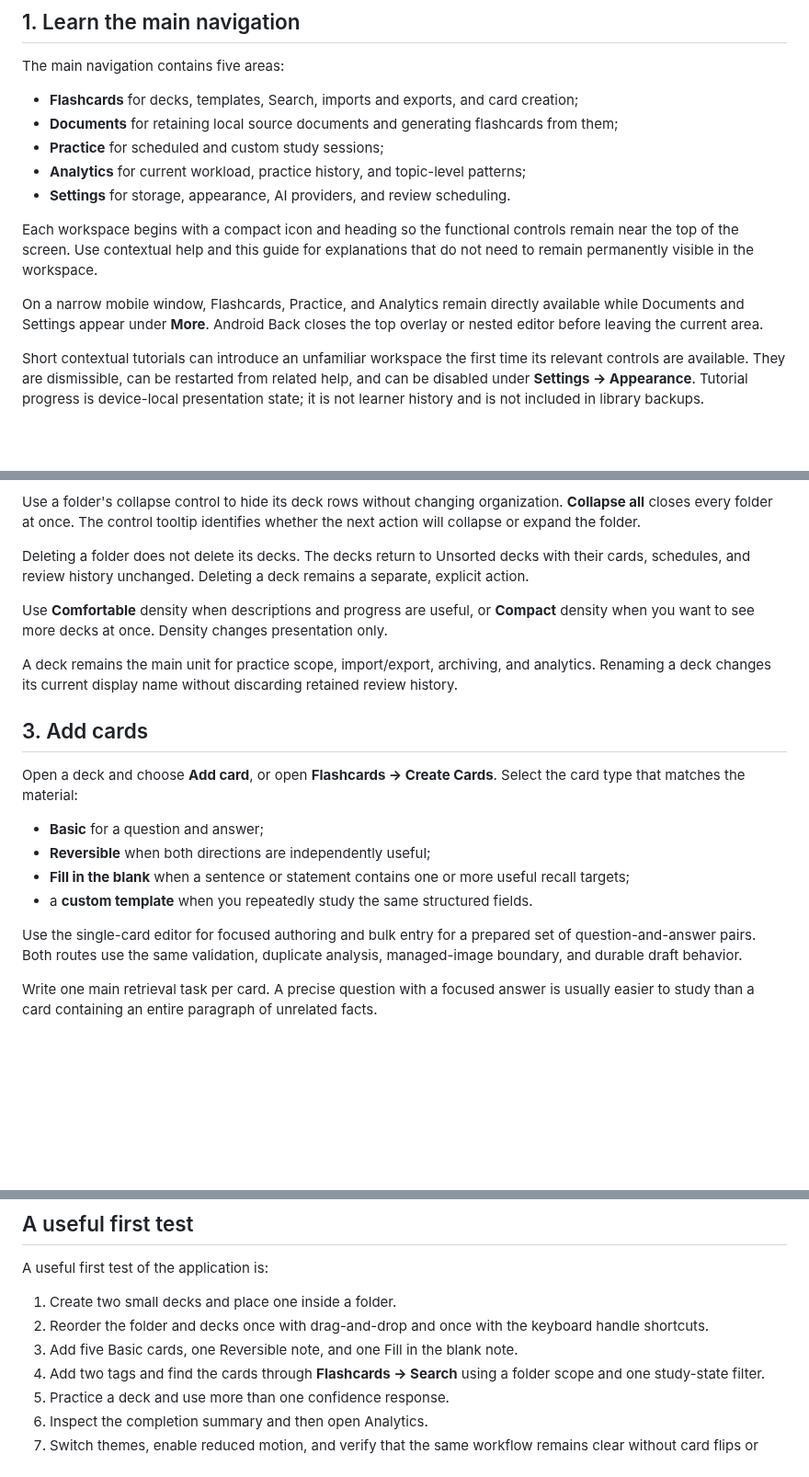
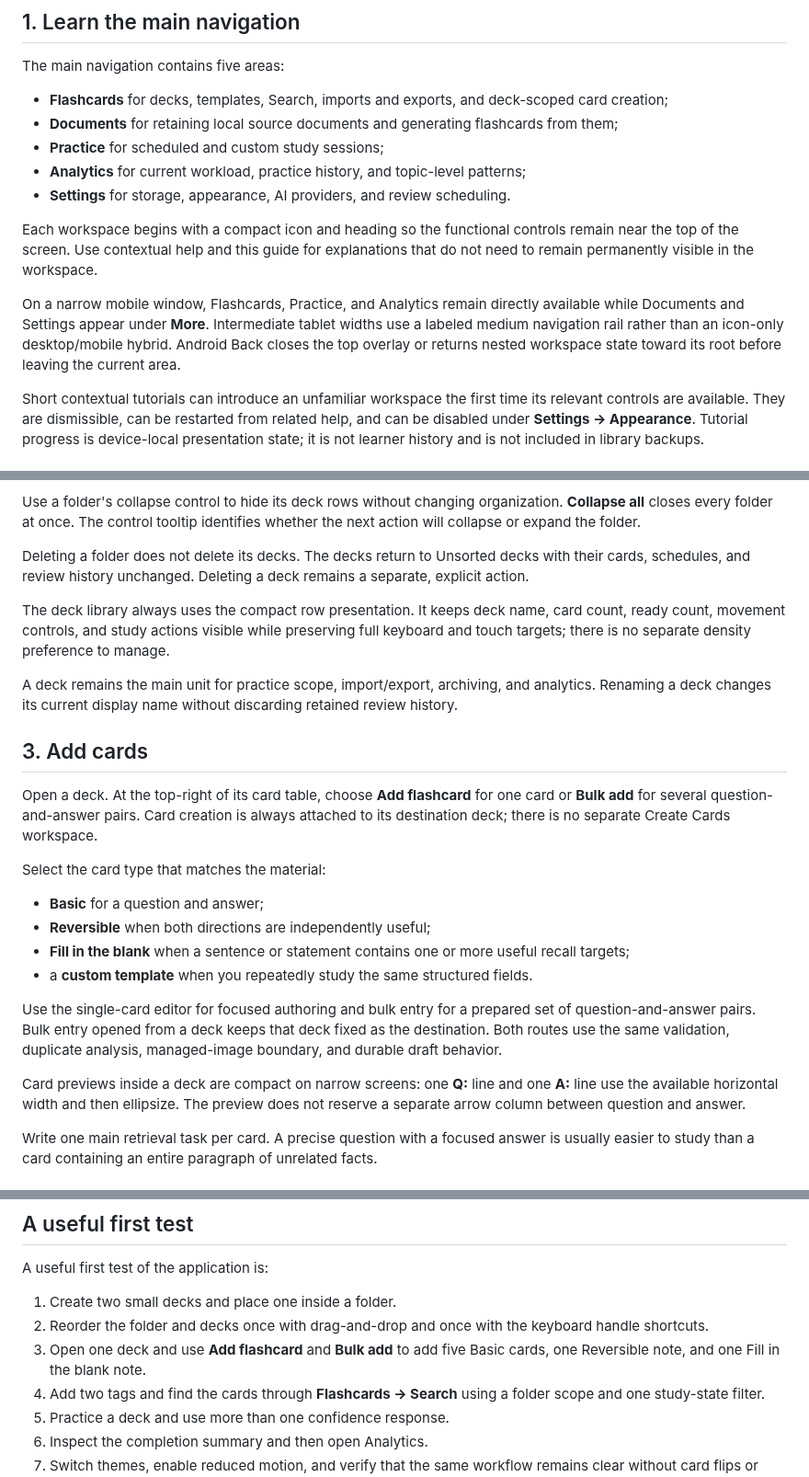
Before and after one commit to jferments/ostudy, a Markdown page: docs/user-guide/getting-started.md, 3 parts joined by grey strips. Shown at 92% size. Drawn GitHub-style; blank space fills up the shorter version.

Commit message:
docs(ui): update getting started for deck-scoped authoring

```diff
--- a/docs/user-guide/getting-started.md
+++ b/docs/user-guide/getting-started.md
@@ -8,7 +8,7 @@ This guide follows a normal first-use path rather than the internal implementati
 
 The main navigation contains five areas:
 
-- **Flashcards** for decks, templates, Search, imports and exports, and card creation;
+- **Flashcards** for decks, templates, Search, imports and exports, and deck-scoped card creation;
 - **Documents** for retaining local source documents and generating flashcards from them;
 - **Practice** for scheduled and custom study sessions;
 - **Analytics** for current workload, practice history, and topic-level patterns;
@@ -16,7 +16,7 @@ The main navigation contains five areas:
 
 Each workspace begins with a compact icon and heading so the functional controls remain near the top of the screen. Use contextual help and this guide for explanations that do not need to remain permanently visible in the workspace.
 
-On a narrow mobile window, Flashcards, Practice, and Analytics remain directly available while Documents and Settings appear under **More**. Android Back closes the top overlay or nested editor before leaving the current area.
+On a narrow mobile window, Flashcards, Practice, and Analytics remain directly available while Documents and Settings appear under **More**. Intermediate tablet widths use a labeled medium navigation rail rather than an icon-only desktop/mobile hybrid. Android Back closes the top overlay or returns nested workspace state toward its root before leaving the current area.
 
 Short contextual tutorials can introduce an unfamiliar workspace the first time its relevant controls are available. They are dismissible, can be restarted from related help, and can be disabled under **Settings → Appearance**. Tutorial progress is device-local presentation state; it is not learner history and is not included in library backups.
 
@@ -32,20 +32,24 @@ Use a folder's collapse control to hide its deck rows without changing organizat
 
 Deleting a folder does not delete its decks. The decks return to Unsorted decks with their cards, schedules, and review history unchanged. Deleting a deck remains a separate, explicit action.
 
-Use **Comfortable** density when descriptions and progress are useful, or **Compact** density when you want to see more decks at once. Density changes presentation only.
+The deck library always uses the compact row presentation. It keeps deck name, card count, ready count, movement controls, and study actions visible while preserving full keyboard and touch targets; there is no separate density preference to manage.
 
 A deck remains the main unit for practice scope, import/export, archiving, and analytics. Renaming a deck changes its current display name without discarding retained review history.
 
 ## 3. Add cards
 
-Open a deck and choose **Add card**, or open **Flashcards → Create Cards**. Select the card type that matches the material:
+Open a deck. At the top-right of its card table, choose **Add flashcard** for one card or **Bulk add** for several question-and-answer pairs. Card creation is always attached to its destination deck; there is no separate Create Cards workspace.
+
+Select the card type that matches the material:
 
 - **Basic** for a question and answer;
 - **Reversible** when both directions are independently useful;
 - **Fill in the blank** when a sentence or statement contains one or more useful recall targets;
 - a **custom template** when you repeatedly study the same structured fields.
 
-Use the single-card editor for focused authoring and bulk entry for a prepared set of question-and-answer pairs. Both routes use the same validation, duplicate analysis, managed-image boundary, and durable draft behavior.
+Use the single-card editor for focused authoring and bulk entry for a prepared set of question-and-answer pairs. Bulk entry opened from a deck keeps that deck fixed as the destination. Both routes use the same validation, duplicate analysis, managed-image boundary, and durable draft behavior.
+
+Card previews inside a deck are compact on narrow screens: one **Q:** line and one **A:** line use the available horizontal width and then ellipsize. The preview does not reserve a separate arrow column between question and answer.
 
 Write one main retrieval task per card. A precise question with a focused answer is usually easier to study than a card containing an entire paragraph of unrelated facts.
 
@@ -154,7 +158,7 @@ A useful first test of the application is:
 
 1. Create two small decks and place one inside a folder.
 2. Reorder the folder and decks once with drag-and-drop and once with the keyboard handle shortcuts.
-3. Add five Basic cards, one Reversible note, and one Fill in the blank note.
+3. Open one deck and use **Add flashcard** and **Bulk add** to add five Basic cards, one Reversible note, and one Fill in the blank note.
 4. Add two tags and find the cards through **Flashcards → Search** using a folder scope and one study-state filter.
 5. Practice a deck and use more than one confidence response.
 6. Inspect the completion summary and then open Analytics.
```
